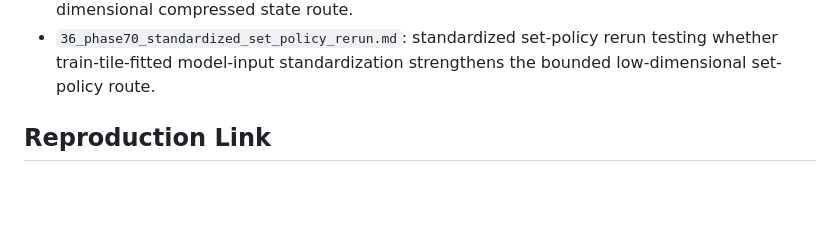
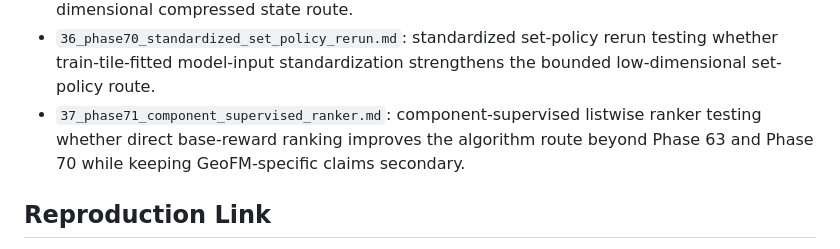
Before and after one commit to zhouning/paper11-geofm-farmland-suitability-rl, a Markdown page: paper/phase28_results/README.md, the part around the change. Rendered like a GitHub page; blank space fills up the shorter version.

Commit message:
docs: record Phase 71 component-supervised ranker result

```diff
--- a/paper/phase28_results/README.md
+++ b/paper/phase28_results/README.md
@@ -99,6 +99,7 @@ base-reward protocol.
   synthesis gate showing that the strongest current algorithm claim must remain
   narrowed to a bounded low-dimensional compressed state route.
 - `36_phase70_standardized_set_policy_rerun.md`: standardized set-policy rerun testing whether train-tile-fitted model-input standardization strengthens the bounded low-dimensional set-policy route.
+- `37_phase71_component_supervised_ranker.md`: component-supervised listwise ranker testing whether direct base-reward ranking improves the algorithm route beyond Phase 63 and Phase 70 while keeping GeoFM-specific claims secondary.
 
 ## Reproduction Link
 
```
Also changed, not shown: paper/phase28_results/37_phase71_component_supervised_ranker.md (added, +26 -0 lines).
